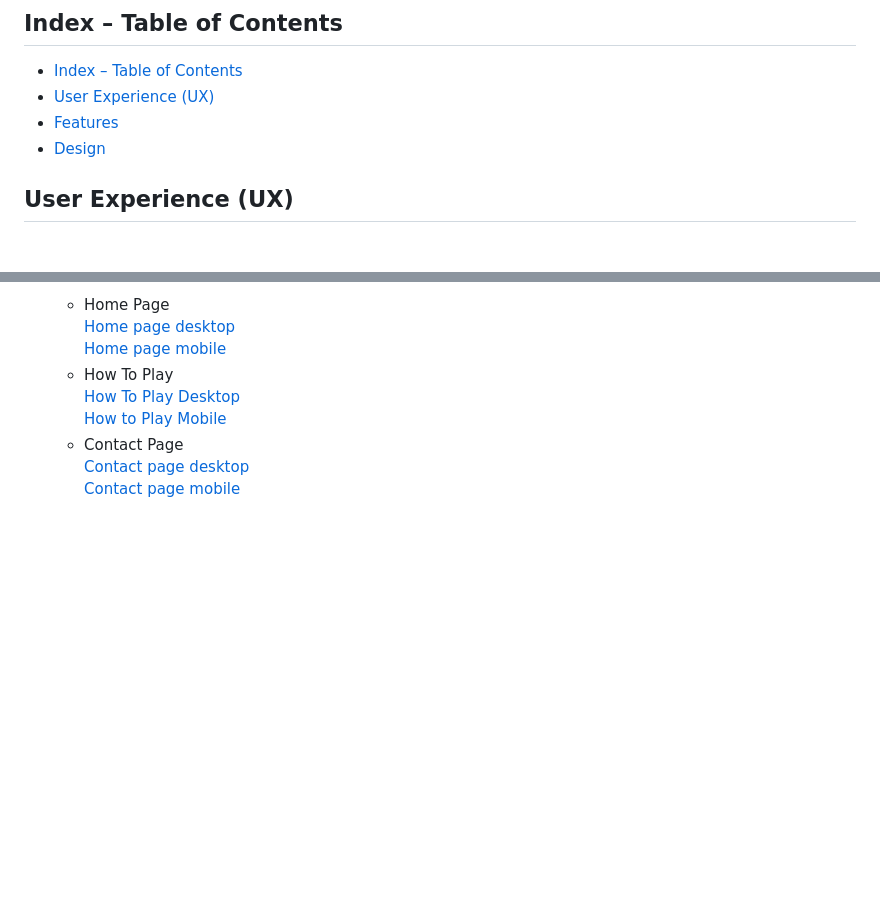
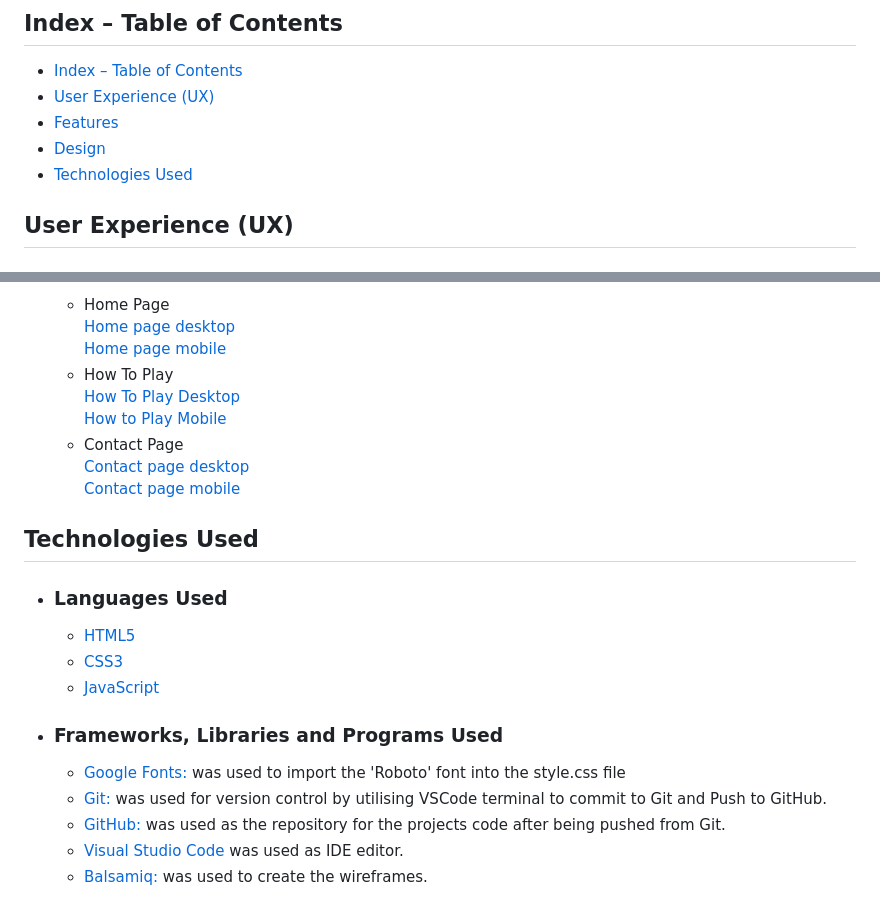
Before and after one commit to mariusmilitaru32/MemoryGame, a Markdown page: README.md, 2 parts joined by grey strips. GitHub-like rendering; blank space fills up the shorter version.

Commit message:
Add Technologies Used to README

```diff
--- a/README.md
+++ b/README.md
@@ -12,6 +12,7 @@ I built this memory card game as a fun and interactive way to challenge the mind
 - [User Experience (UX)](#user-experience-ux)
 - [Features](#features)
 - [Design](#design)
+- [Technologies Used](#technologies-used)
 
 
 ## User Experience (UX)
@@ -83,3 +84,15 @@ I built this memory card game as a fun and interactive way to challenge the mind
    - Contact Page <br>
      [Contact page desktop](documentation/wireframes/ContactDesktop.png)<br>
      [Contact page mobile](documentation//wireframes/ContactMobile.png)
+
+## Technologies Used
+  - ### Languages Used
+    -   [HTML5](https://en.wikipedia.org/wiki/HTML5)
+    -   [CSS3](https://en.wikipedia.org/wiki/Cascading_Style_Sheets)
+    -   [JavaScript](https://en.wikipedia.org/wiki/JavaScript)
+  - ### Frameworks, Libraries and Programs Used
+    -   [Google Fonts:](https://fonts.google.com/) was used to import the 'Roboto' font into the style.css file
+    -   [Git:](https://git-scm.com/) was used for version control by utilising VSCode terminal to commit to Git and Push to GitHub.
+    -   [GitHub:](https://github.com/) was used as the repository for the projects code after being pushed from Git.
+    -   [Visual Studio Code](https://code.visualstudio.com/) was used as IDE editor.
+    -   [Balsamiq:](https://balsamiq.com/) was used to create the wireframes.
```
